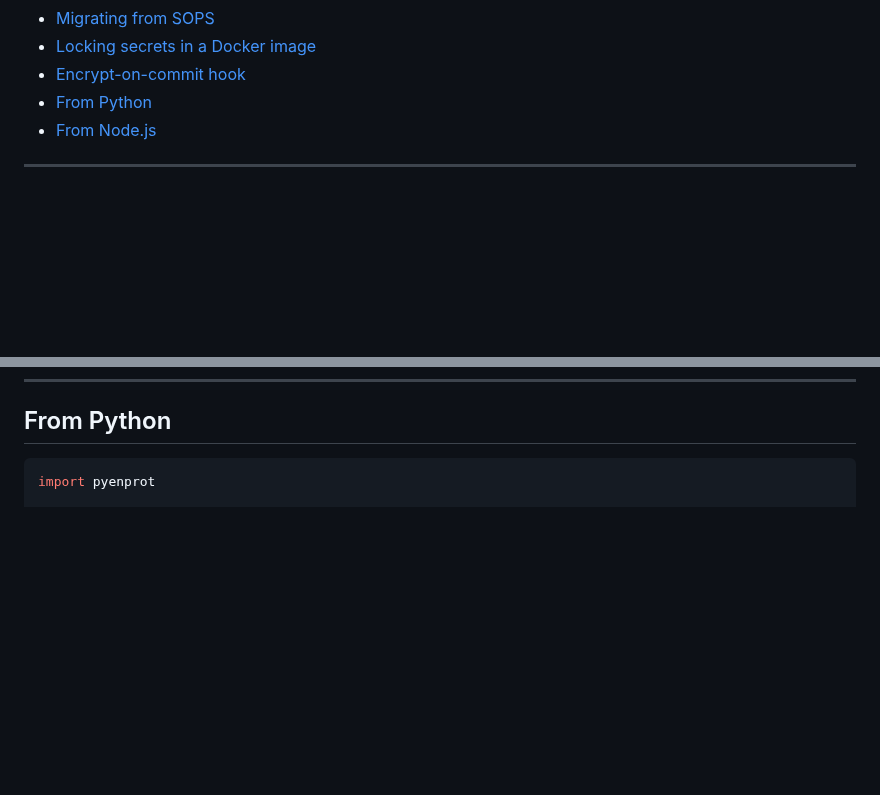
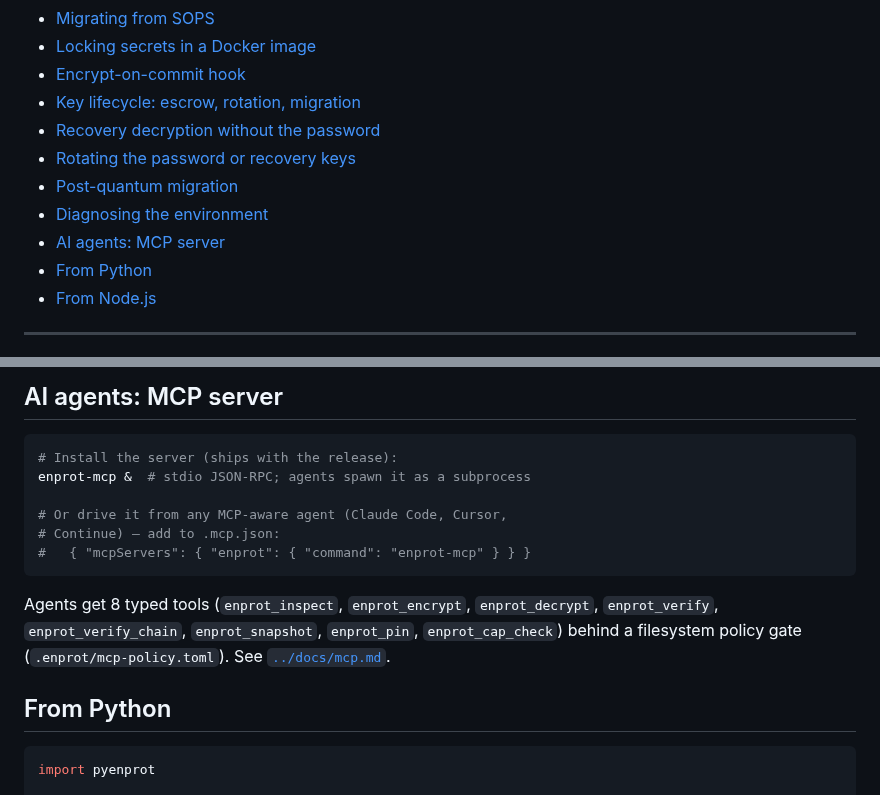
Before and after one commit to engyon/enprot, a Markdown page: docs/cookbooks/quickstart.md, 2 parts joined by grey strips. Rendered like a GitHub page; blank space fills up the shorter version.

````diff
--- a/docs/cookbooks/quickstart.md
+++ b/docs/cookbooks/quickstart.md
@@ -21,6 +21,12 @@ Recipes here are grouped by use case:
 - [Migrating from SOPS](#migrating-from-sops)
 - [Locking secrets in a Docker image](#locking-secrets-in-a-docker-image)
 - [Encrypt-on-commit hook](#encrypt-on-commit-hook)
+- [Key lifecycle: escrow, rotation, migration](#key-lifecycle-escrow-rotation-migration)
+- [Recovery decryption without the password](#recovery-decryption-without-the-password)
+- [Rotating the password or recovery keys](#rotating-the-password-or-recovery-keys)
+- [Post-quantum migration](#post-quantum-migration)
+- [Diagnosing the environment](#diagnosing-the-environment)
+- [AI agents: MCP server](#ai-agents-mcp-server)
 - [From Python](#from-python)
 - [From Node.js](#from-nodejs)
 
@@ -309,3 +395,20 @@ plaintext that hasn't been encrypted or CAS-stored yet. Catches the
+## AI agents: MCP server
+
+```sh
+# Install the server (ships with the release):
+enprot-mcp &  # stdio JSON-RPC; agents spawn it as a subprocess
+
+# Or drive it from any MCP-aware agent (Claude Code, Cursor,
+# Continue) — add to .mcp.json:
+#   { "mcpServers": { "enprot": { "command": "enprot-mcp" } } }
+```
+
+Agents get 8 typed tools (`enprot_inspect`, `enprot_encrypt`,
+`enprot_decrypt`, `enprot_verify`, `enprot_verify_chain`,
+`enprot_snapshot`, `enprot_pin`, `enprot_cap_check`) behind a
+filesystem policy gate (`.enprot/mcp-policy.toml`). See
+[`../docs/mcp.md`](../docs/mcp.md).
+
 ## From Python
 
 ```python
````
Also changed, not shown: other parts of docs/cookbooks/quickstart.md (+80 -0 lines).
